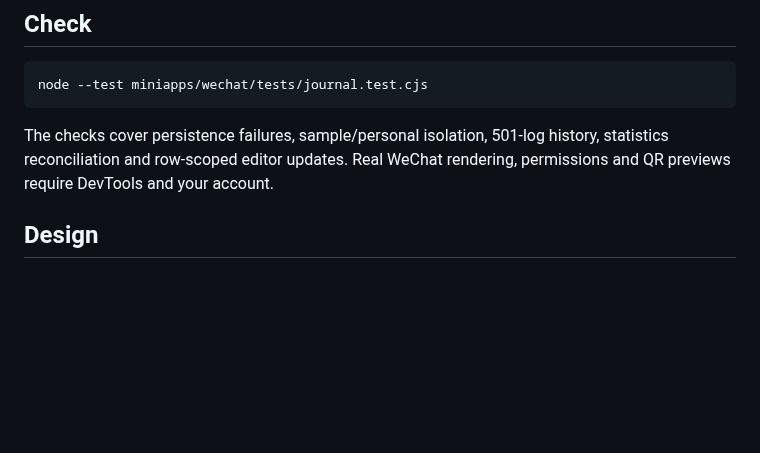
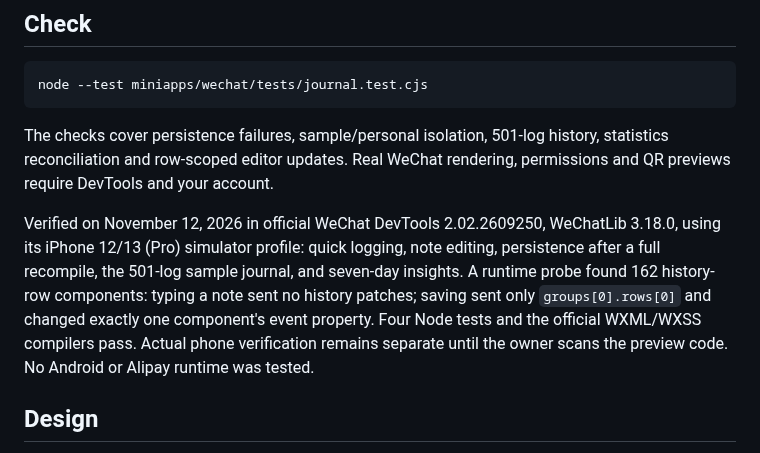
Before and after one commit to patrickchin/puptime, a Markdown page: miniapps/wechat/README.md, the part around the change. Rendered like a GitHub page; blank space fills up the shorter version.

Commit message:
Record WeChat simulator and populated-history verification

```diff
--- a/miniapps/wechat/README.md
+++ b/miniapps/wechat/README.md
@@ -48,6 +48,15 @@ The checks cover persistence failures, sample/personal isolation, 501-log histor
 statistics reconciliation and row-scoped editor updates. Real WeChat rendering,
 permissions and QR previews require DevTools and your account.
 
+Verified on November 12, 2026 in official WeChat DevTools 2.02.2609250,
+WeChatLib 3.18.0, using its iPhone 12/13 (Pro) simulator profile: quick logging,
+note editing, persistence after a full recompile, the 501-log sample journal,
+and seven-day insights. A runtime probe found 162 history-row components:
+typing a note sent no history patches; saving sent only `groups[0].rows[0]`
+and changed exactly one component's event property. Four Node tests and the
+official WXML/WXSS compilers pass. Actual phone verification remains separate
+until the owner scans the preview code. No Android or Alipay runtime was tested.
+
 ## Design
 
 Native WeChat navigation, pickers, sheets and dialogs; device system type;
```
